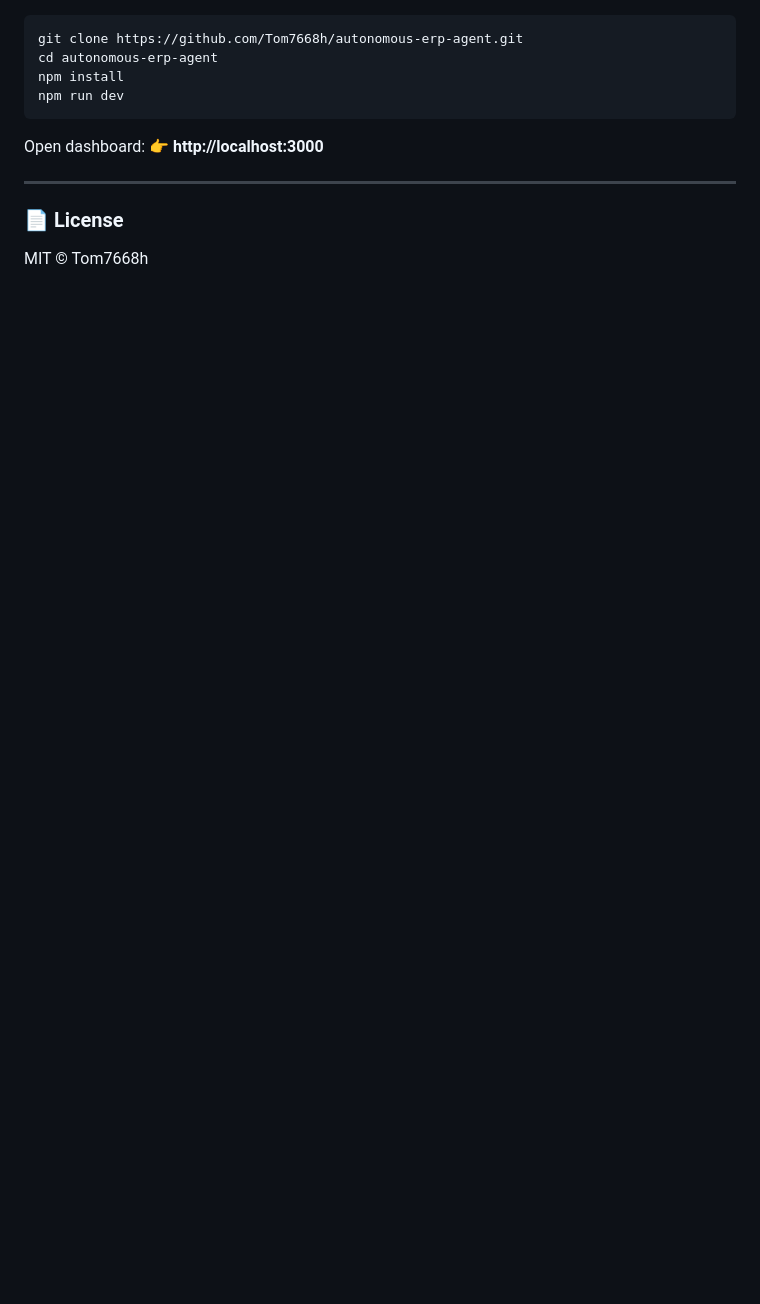
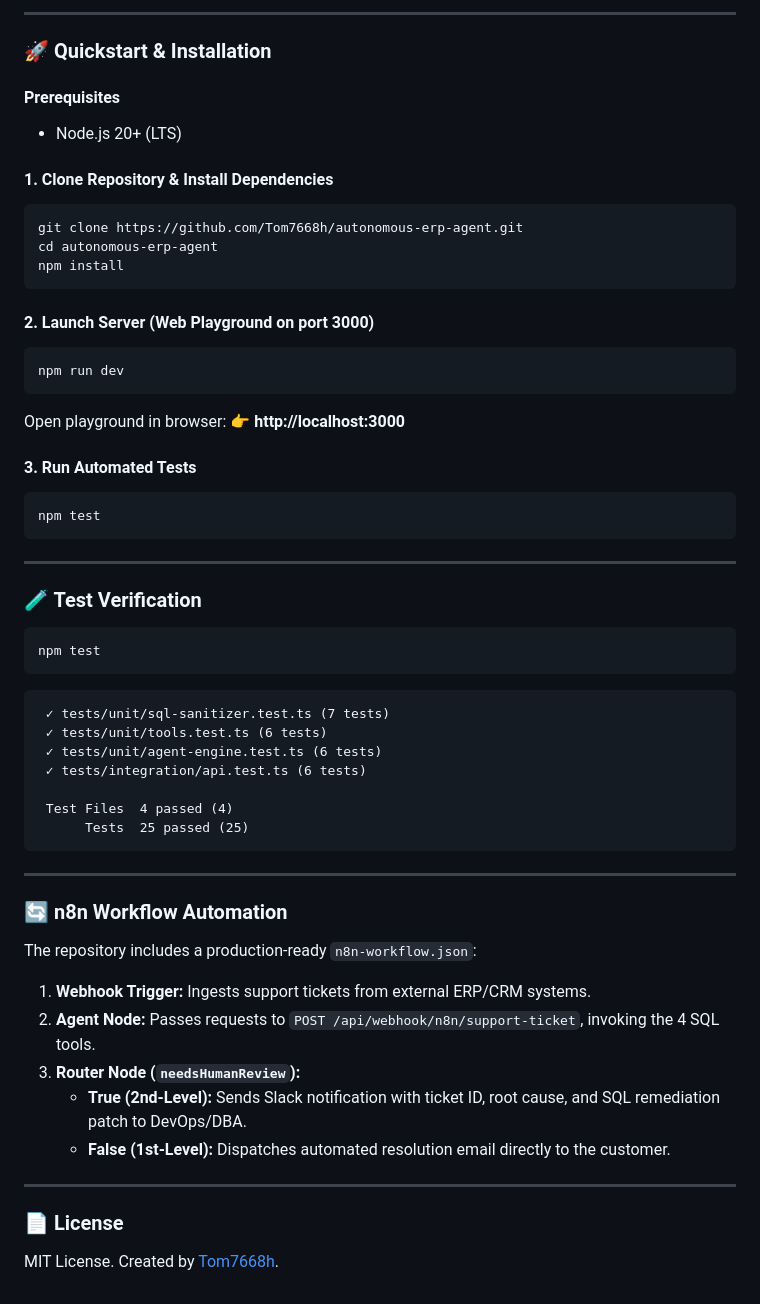
Before and after one commit to Tom7668h/autonomous-erp-agent, a Markdown page: README.md, the part around one of its changes. Rendered like a GitHub page; blank space fills up the shorter version.

````diff
--- a/README.md
+++ b/README.md
@@ -153,13 +226,55 @@ A production-grade, autonomous multi-step AI support agent for enterprise ERP an
+---
+
+### 🚀 Quickstart & Installation
+
+#### Prerequisites
+- Node.js 20+ (LTS)
+
+#### 1. Clone Repository & Install Dependencies
 ```bash
 git clone https://github.com/Tom7668h/autonomous-erp-agent.git
 cd autonomous-erp-agent
 npm install
+```
+
+#### 2. Launch Server (Web Playground on port 3000)
+```bash
 npm run dev
 ```
+Open playground in browser: 👉 **http://localhost:3000**
 
-Open dashboard: 👉 **http://localhost:3000**
+#### 3. Run Automated Tests
+```bash
+npm test
+```
+
+---
+
+### 🧪 Test Verification
+```bash
+npm test
+```
+```text
+ ✓ tests/unit/sql-sanitizer.test.ts (7 tests)
+ ✓ tests/unit/tools.test.ts (6 tests)
+ ✓ tests/unit/agent-engine.test.ts (6 tests)
+ ✓ tests/integration/api.test.ts (6 tests)
+
+ Test Files  4 passed (4)
+      Tests  25 passed (25)
+```
+
+---
+
+### 🔄 n8n Workflow Automation
+The repository includes a production-ready `n8n-workflow.json`:
+1. **Webhook Trigger:** Ingests support tickets from external ERP/CRM systems.
+2. **Agent Node:** Passes requests to `POST /api/webhook/n8n/support-ticket`, invoking the 4 SQL tools.
+3. **Router Node (`needsHumanReview`):**
+   - **True (2nd-Level):** Sends Slack notification with ticket ID, root cause, and SQL remediation patch to DevOps/DBA.
+   - **False (1st-Level):** Dispatches automated resolution email directly to the customer.
 
 ---
 
 ### 📄 License
-MIT © Tom7668h
+MIT License. Created by [Tom7668h](https://github.com/Tom7668h).
````
Also changed, not shown: other parts of README.md (+87 -14 lines).
